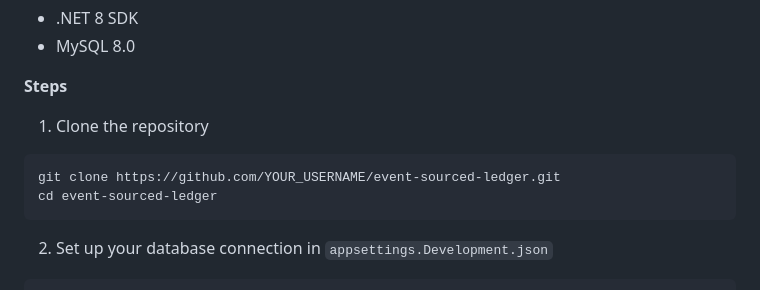
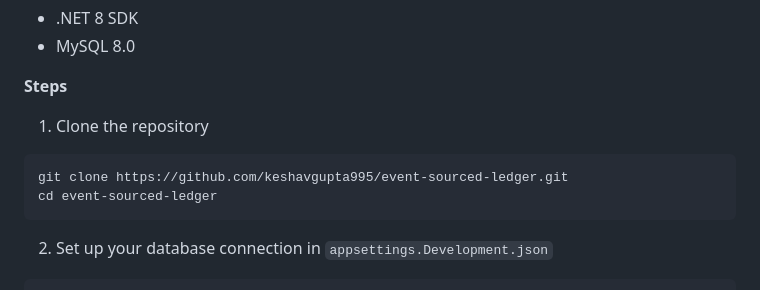
Before and after one commit to keshavgupta995/event-sourced-ledger, a Markdown page: README.md, the part around the change. GitHub-like rendering.

````diff
--- a/README.md
+++ b/README.md
@@ -70,7 +70,7 @@ The `/history` endpoint is the core feature — it returns the complete, ordered
 1. Clone the repository
 
 ```bash
-git clone https://github.com/YOUR_USERNAME/event-sourced-ledger.git
+git clone https://github.com/keshavgupta995/event-sourced-ledger.git
 cd event-sourced-ledger
 ```
 
````
